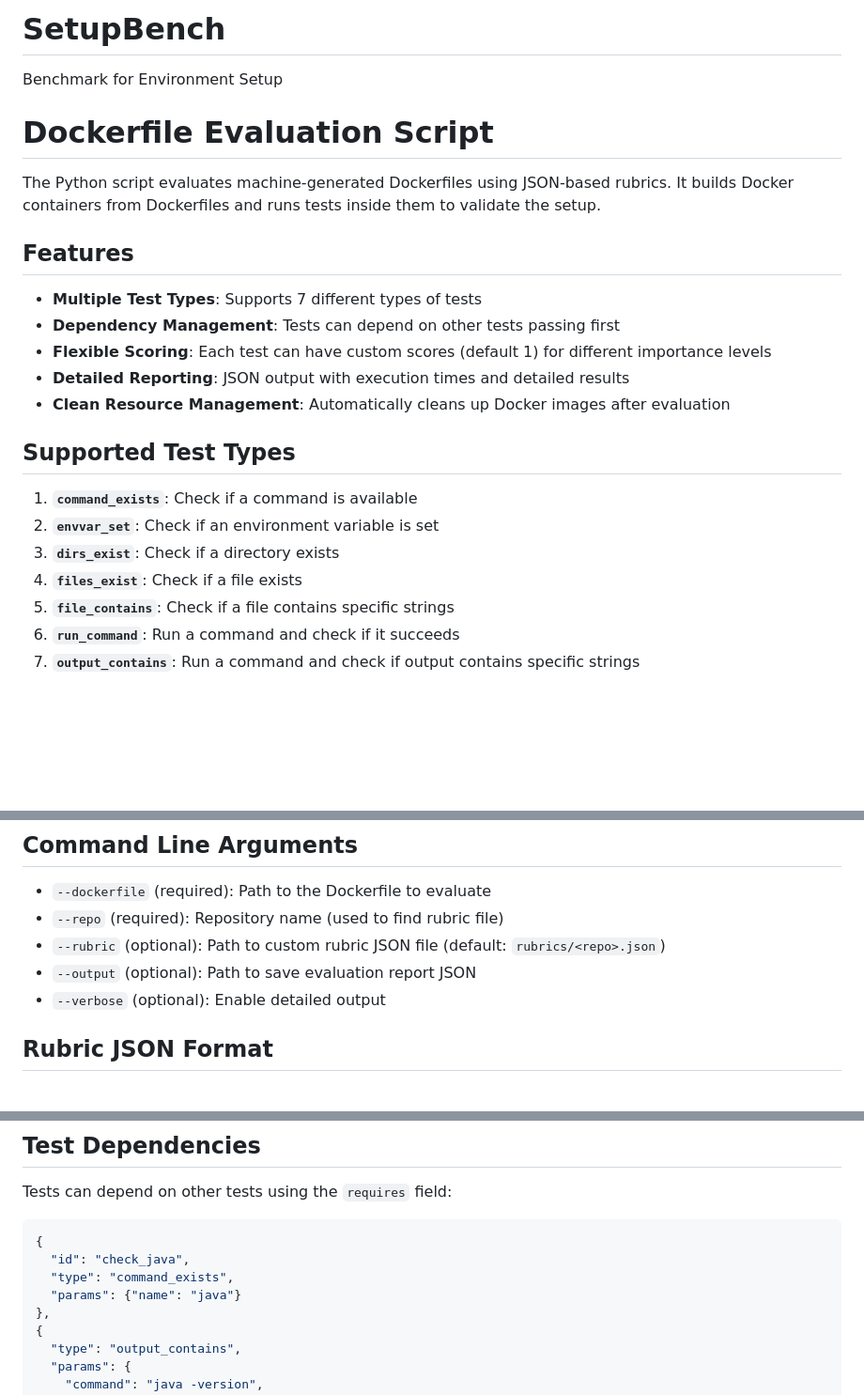
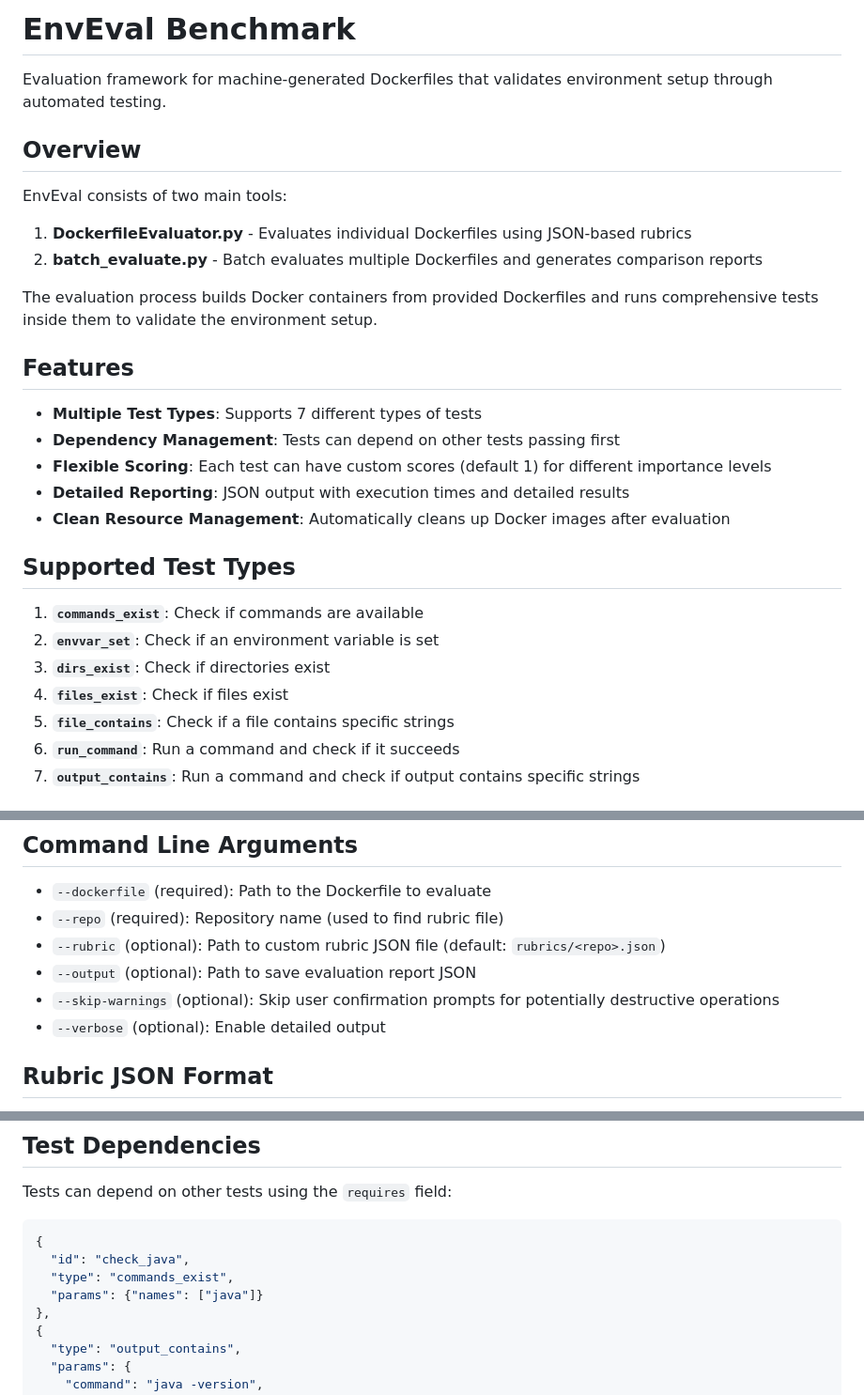
Before and after one commit to SamLovesHoneyWater/EnvEval, a Markdown page: benchmark/README.md, 3 parts joined by grey strips. Shown: that part at 94% size. GitHub-like rendering; blank space fills up the shorter version.

````diff
--- a/benchmark/README.md
+++ b/benchmark/README.md
@@ -1,9 +1,14 @@
-# SetupBench
-Benchmark for Environment Setup
+# EnvEval Benchmark
 
-# Dockerfile Evaluation Script
+Evaluation framework for machine-generated Dockerfiles that validates environment setup through automated testing.
 
-The Python script evaluates machine-generated Dockerfiles using JSON-based rubrics. It builds Docker containers from Dockerfiles and runs tests inside them to validate the setup.
+## Overview
+
+EnvEval consists of two main tools:
+1. **DockerfileEvaluator.py** - Evaluates individual Dockerfiles using JSON-based rubrics
+2. **batch_evaluate.py** - Batch evaluates multiple Dockerfiles and generates comparison reports
+
+The evaluation process builds Docker containers from provided Dockerfiles and runs comprehensive tests inside them to validate the environment setup.
 
 ## Features
 
@@ -15,10 +20,10 @@ The Python script evaluates machine-generated Dockerfiles using JSON-based rubri
 
 ## Supported Test Types
 
-1. **`command_exists`**: Check if a command is available
+1. **`commands_exist`**: Check if commands are available
 2. **`envvar_set`**: Check if an environment variable is set
-3. **`dirs_exist`**: Check if a directory exists
-4. **`files_exist`**: Check if a file exists
+3. **`dirs_exist`**: Check if directories exist
+4. **`files_exist`**: Check if files exist
 5. **`file_contains`**: Check if a file contains specific strings
 6. **`run_command`**: Run a command and check if it succeeds
 7. **`output_contains`**: Run a command and check if output contains specific strings
@@ -35,6 +40,7 @@ python DockerfileEvaluator.py --dockerfile artifacts/example.dockerfile --repo e
 - `--repo` (required): Repository name (used to find rubric file)
 - `--rubric` (optional): Path to custom rubric JSON file (default: `rubrics/<repo>.json`)
 - `--output` (optional): Path to save evaluation report JSON
+- `--skip-warnings` (optional): Skip user confirmation prompts for potentially destructive operations
 - `--verbose` (optional): Enable detailed output
 
 ## Rubric JSON Format
@@ -157,8 +163,8 @@ Tests can depend on other tests using the `requires` field:
 ```json
 {
   "id": "check_java",
-  "type": "command_exists",
-  "params": {"name": "java"}
+  "type": "commands_exist",
+  "params": {"names": ["java"]}
 },
 {
   "type": "output_contains",
````
Also changed, not shown: other parts of benchmark/README.md (+99 -9 lines).
